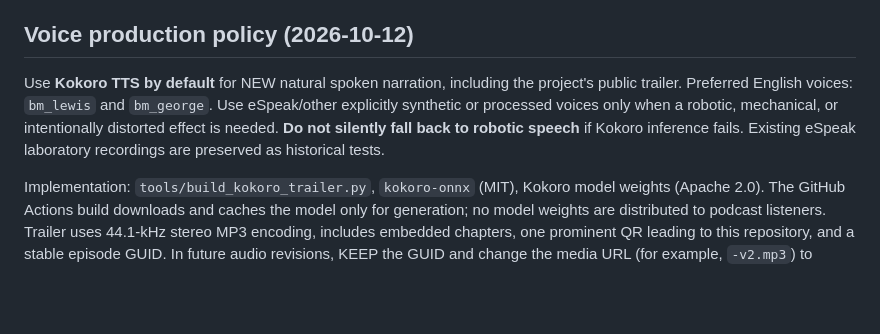
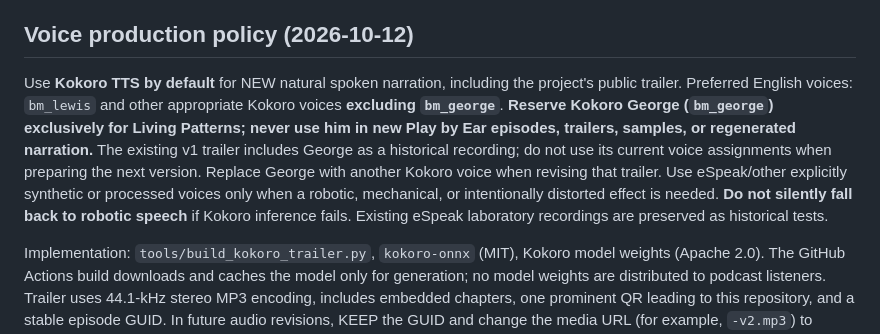
Before and after one commit to udeudeude/Play-by-Ear-GameCast, a Markdown page: README.md, the part around the change. Drawn GitHub-style; blank space fills up the shorter version.

Commit message:
Reserve Kokoro George for Living Patterns; exclude him from future Play by Ear audio

```diff
--- a/README.md
+++ b/README.md
@@ -49,7 +49,7 @@ Official Apple Podcasts episode/time links can be acquired on iOS 18 from Now Pl
 
 ## Voice production policy (2026-10-12)
 
-Use **Kokoro TTS by default** for NEW natural spoken narration, including the project's public trailer. Preferred English voices: `bm_lewis` and `bm_george`. Use eSpeak/other explicitly synthetic or processed voices only when a robotic, mechanical, or intentionally distorted effect is needed. **Do not silently fall back to robotic speech** if Kokoro inference fails. Existing eSpeak laboratory recordings are preserved as historical tests.
+Use **Kokoro TTS by default** for NEW natural spoken narration, including the project's public trailer. Preferred English voices: `bm_lewis` and other appropriate Kokoro voices **excluding `bm_george`**. **Reserve Kokoro George (`bm_george`) exclusively for Living Patterns; never use him in new Play by Ear episodes, trailers, samples, or regenerated narration.** The existing v1 trailer includes George as a historical recording; do not use its current voice assignments when preparing the next version. Replace George with another Kokoro voice when revising that trailer. Use eSpeak/other explicitly synthetic or processed voices only when a robotic, mechanical, or intentionally distorted effect is needed. **Do not silently fall back to robotic speech** if Kokoro inference fails. Existing eSpeak laboratory recordings are preserved as historical tests.
 
 Implementation: `tools/build_kokoro_trailer.py`, `kokoro-onnx` (MIT), Kokoro model weights (Apache 2.0). The GitHub Actions build downloads and caches the model only for generation; no model weights are distributed to podcast listeners. Trailer uses 44.1-kHz stereo MP3 encoding, includes embedded chapters, one prominent QR leading to this repository, and a stable episode GUID. In future audio revisions, KEEP the GUID and change the media URL (for example, `-v2.mp3`) to bypass player caching. The experimental eSpeak stereo MP3s use 22.05 kHz at 128 kbps. Apple's **RSS-feed audio** guidance expressly includes 22.05/24 kHz stereo at 80–160 kbps, so these recordings need not be re-encoded solely to submit an RSS feed. Apple's separate 44.1-kHz minimum applies to subscriber audio uploaded directly through Podcasts Connect. Kokoro trailer is produced at 44.1 kHz. See https://podcasters.apple.com/support/893-audio-requirements.
 
```
